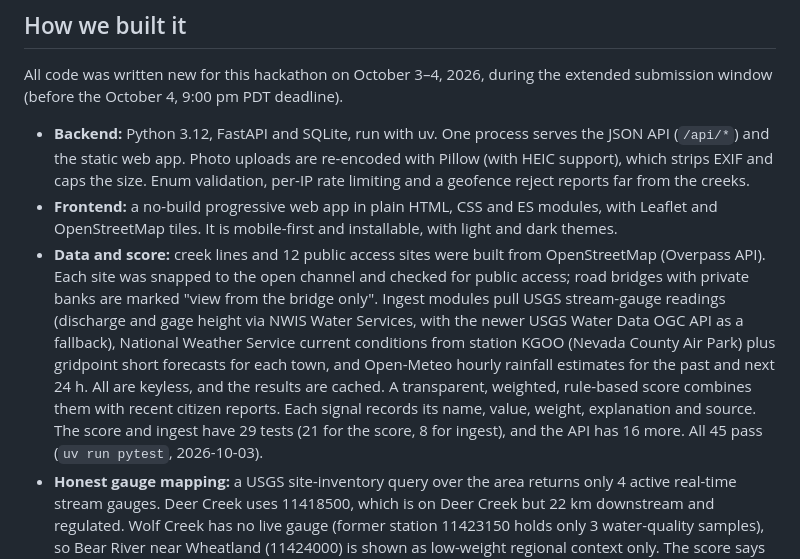
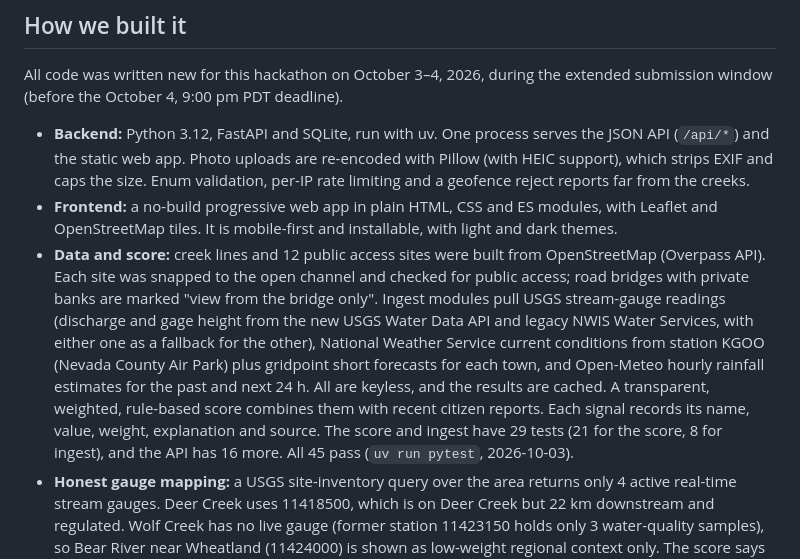
Before and after one commit to jphein/creek-watch, a Markdown page: docs/devpost/SUBMISSION.md, the part around the change. GitHub-like rendering.

Commit message:
docs(devpost): USGS source wording independent of #14 merge order
Co-Authored-By: Claude Opus 5.5 <noreply@anthropic.com>

```diff
--- a/docs/devpost/SUBMISSION.md
+++ b/docs/devpost/SUBMISSION.md
@@ -55,7 +55,7 @@ All code was written new for this hackathon on October 3–4, 2026, during the e
 
 - **Backend:** Python 3.12, FastAPI and SQLite, run with uv. One process serves the JSON API (`/api/*`) and the static web app. Photo uploads are re-encoded with Pillow (with HEIC support), which strips EXIF and caps the size. Enum validation, per-IP rate limiting and a geofence reject reports far from the creeks.
 - **Frontend:** a no-build progressive web app in plain HTML, CSS and ES modules, with Leaflet and OpenStreetMap tiles. It is mobile-first and installable, with light and dark themes.
-- **Data and score:** creek lines and 12 public access sites were built from OpenStreetMap (Overpass API). Each site was snapped to the open channel and checked for public access; road bridges with private banks are marked "view from the bridge only". Ingest modules pull USGS stream-gauge readings (discharge and gage height via NWIS Water Services, with the newer USGS Water Data OGC API as a fallback), National Weather Service current conditions from station KGOO (Nevada County Air Park) plus gridpoint short forecasts for each town, and Open-Meteo hourly rainfall estimates for the past and next 24 h. All are keyless, and the results are cached. A transparent, weighted, rule-based score combines them with recent citizen reports. Each signal records its name, value, weight, explanation and source. The score and ingest have 29 tests (21 for the score, 8 for ingest), and the API has 16 more. All 45 pass (`uv run pytest`, 2026-10-03).
+- **Data and score:** creek lines and 12 public access sites were built from OpenStreetMap (Overpass API). Each site was snapped to the open channel and checked for public access; road bridges with private banks are marked "view from the bridge only". Ingest modules pull USGS stream-gauge readings (discharge and gage height from the new USGS Water Data API and legacy NWIS Water Services, with either one as a fallback for the other), National Weather Service current conditions from station KGOO (Nevada County Air Park) plus gridpoint short forecasts for each town, and Open-Meteo hourly rainfall estimates for the past and next 24 h. All are keyless, and the results are cached. A transparent, weighted, rule-based score combines them with recent citizen reports. Each signal records its name, value, weight, explanation and source. The score and ingest have 29 tests (21 for the score, 8 for ingest), and the API has 16 more. All 45 pass (`uv run pytest`, 2026-10-03).
 - **Honest gauge mapping:** a USGS site-inventory query over the area returns only 4 active real-time stream gauges. Deer Creek uses 11418500, which is on Deer Creek but 22 km downstream and regulated. Wolf Creek has no live gauge (former station 11423150 holds only 3 water-quality samples), so Bear River near Wheatland (11424000) is shown as low-weight regional context only. The score says so in its explanations rather than pretending a distant gauge describes the creek in town.
 - **Deploy:** a Docker container on a small always-on home server, behind Caddy with TLS and a Cloudflare tunnel, at https://creekwatch.realm.watch.
 - **Team prior work:** the team already runs [Forage for All](https://forage.techempower.org/), an open-source (AGPL-3.0) community map of edible plants on public land, built with privacy-first design: fuzzy locations by default, anonymous reports allowed, no trackers. Creek Watch carries over those principles (locations rounded to about 110 m, photo metadata stripped, optional names). **No code was reused.** Creek Watch is a separate codebase written for this hackathon.
```
